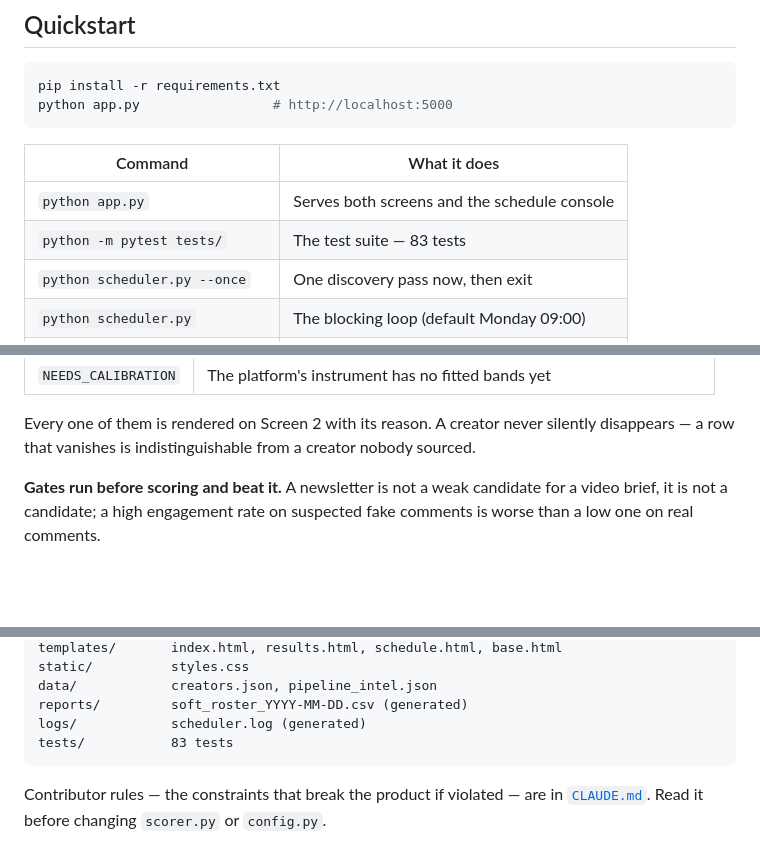
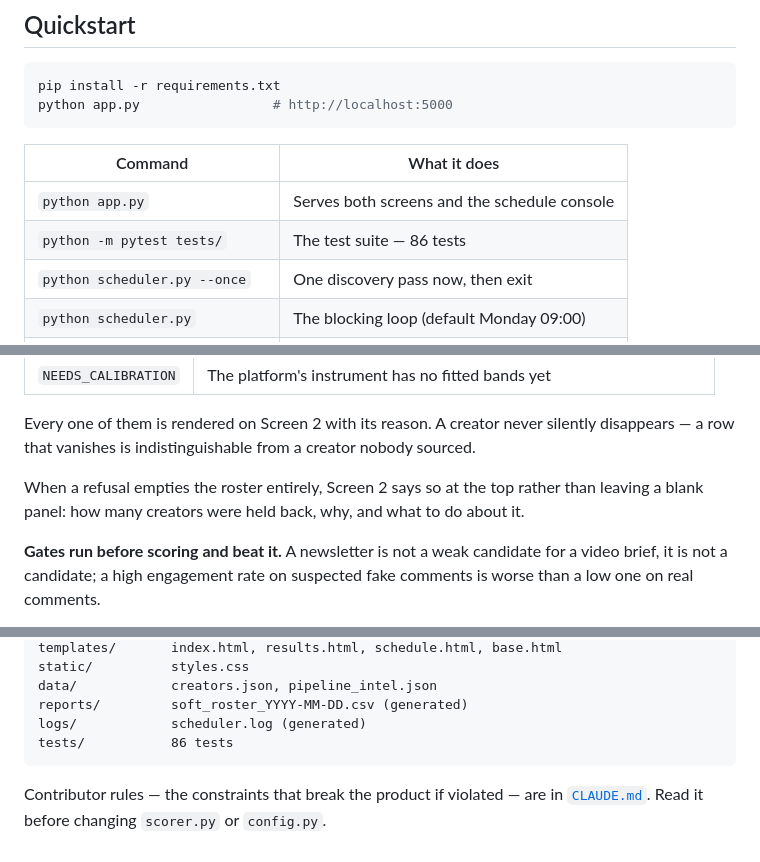
Before and after one commit to nomadiclives/passionfroot-creator-discovery, a Markdown page: creator-scout-agent/README.md, 3 parts joined by grey strips. Drawn GitHub-style; blank space fills up the shorter version.

````diff
--- a/creator-scout-agent/README.md
+++ b/creator-scout-agent/README.md
@@ -18,7 +18,7 @@ python app.py                 # http://localhost:5000
 | Command | What it does |
 |---|---|
 | `python app.py` | Serves both screens and the schedule console |
-| `python -m pytest tests/` | The test suite — 83 tests |
+| `python -m pytest tests/` | The test suite — 86 tests |
 | `python scheduler.py --once` | One discovery pass now, then exit |
 | `python scheduler.py` | The blocking loop (default Monday 09:00) |
 | `python scheduler.py --status` | Print schedule state as JSON |
@@ -85,6 +85,9 @@ the engine declining to produce a number it does not have:
 
 Every one of them is rendered on Screen 2 with its reason. A creator never silently
 disappears — a row that vanishes is indistinguishable from a creator nobody sourced.
+
+When a refusal empties the roster entirely, Screen 2 says so at the top rather than
+leaving a blank panel: how many creators were held back, why, and what to do about it.
 
 **Gates run before scoring and beat it.** A newsletter is not a weak candidate for a
 video brief, it is not a candidate; a high engagement rate on suspected fake comments is
@@ -157,7 +160,7 @@ static/          styles.css
 data/            creators.json, pipeline_intel.json
 reports/         soft_roster_YYYY-MM-DD.csv (generated)
 logs/            scheduler.log (generated)
-tests/           83 tests
+tests/           86 tests
 ```
 
 Contributor rules — the constraints that break the product if violated — are in
````
Also changed, not shown: README.md (added, +84 -0 lines), creator-scout-agent/HANDOVER.md (+25 -8 lines).
